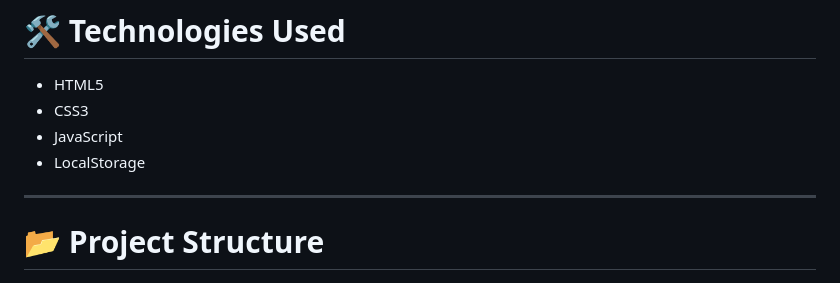
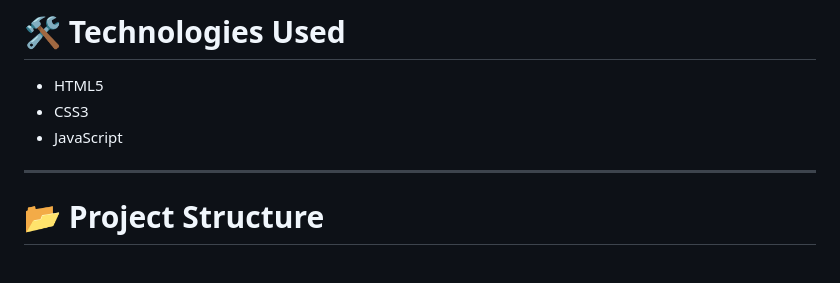
Before and after one commit to Samruddhi1517/ShowGo-Event_Booking_System, a Markdown page: README.md, the part around the change. Rendered like a GitHub page.

```diff
--- a/README.md
+++ b/README.md
@@ -38,7 +38,7 @@ It also includes an Admin Panel to add, update, and remove events dynamically.
 * HTML5
 * CSS3
 * JavaScript
-* LocalStorage
+
 
 ---
 
```
